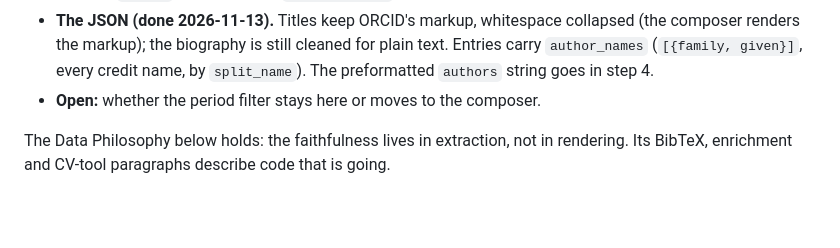
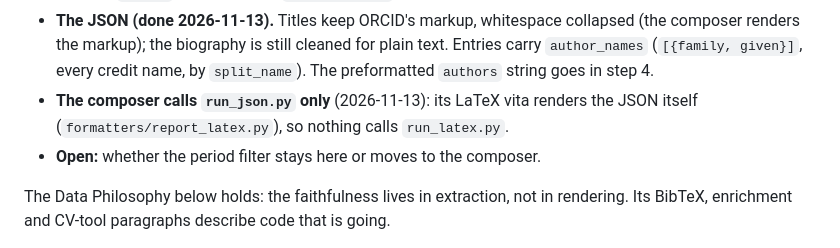
Before and after one commit to EduAdminReps/academia-orcid, a Markdown page: CLAUDE.md, the part around the change. Drawn GitHub-style; blank space fills up the shorter version.

Commit message:
Docs: the composer calls run_json.py only

```diff
--- a/CLAUDE.md
+++ b/CLAUDE.md
@@ -21,6 +21,8 @@ JSON is cheap now, so the composer renders and this repo supplies the data:
   (the composer renders the markup); the biography is still cleaned for plain
   text. Entries carry `author_names` (`[{family, given}]`, every credit name, by
   `split_name`). The preformatted `authors` string goes in step 4.
+- **The composer calls `run_json.py` only** (2026-11-13): its LaTeX vita renders
+  the JSON itself (`formatters/report_latex.py`), so nothing calls `run_latex.py`.
 - **Open:** whether the period filter stays here or moves to the composer.
 
 The Data Philosophy below holds: the faithfulness lives in extraction, not in
```
